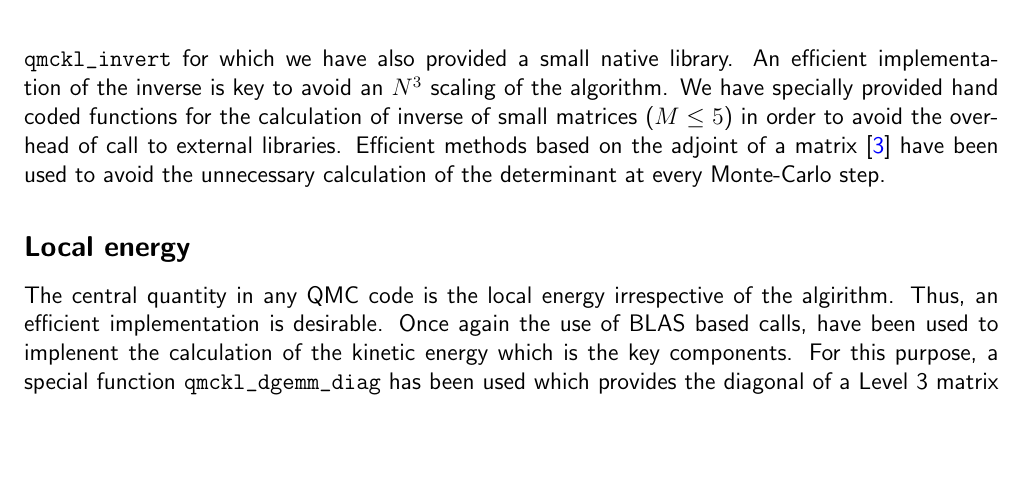
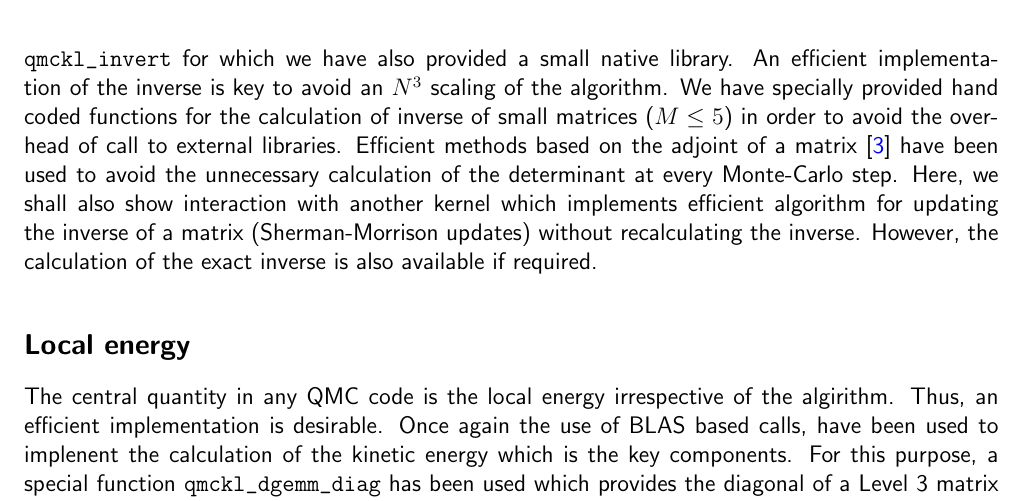
Before and after one commit to TREX-CoE/trex_D1.2, a LaTeX document (main.tex, which reads 05-content.tex): part of page 13 of 16, cut so that both start at the same text, the shorter picture padded with empty space. Compiled offline with pdfLaTeX.

Commit message:
Added interaction with SM kernels.

```diff
--- a/05-content.tex
+++ b/05-content.tex
@@ -188,6 +188,10 @@ coded functions for the calculation of inverse of small matrices ($M\le 5$) in
 order to avoid the overhead of call to external libraries. Efficient methods
 based on the adjoint of a matrix \cite{MCMQC} have been used to avoid the
 unnecessary calculation of the determinant at every Monte-Carlo step.
+Here, we shall also show interaction with another kernel which implements
+efficient algorithm for updating the inverse of a matrix (Sherman-Morrison updates)
+without recalculating the inverse. However, the calculation of the
+exact inverse is also available if required.
 
 \subsection{Local energy}
 
```
